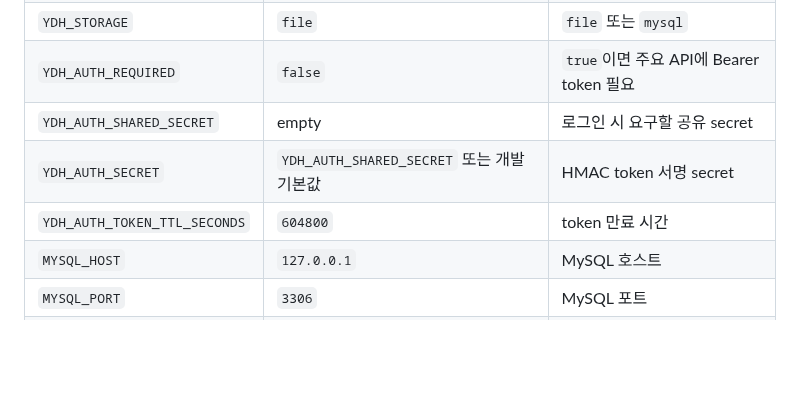
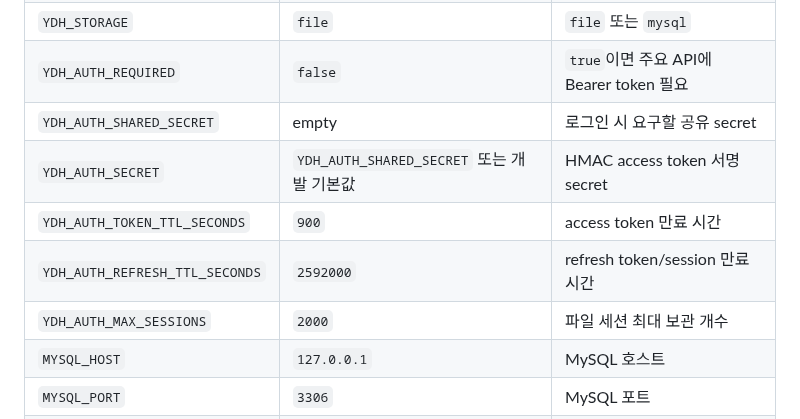
Before and after one commit to ydhappy/ydh_, a Markdown page: server/README.md, the part around one of its changes. Rendered like a GitHub page; blank space fills up the shorter version.

```diff
--- a/server/README.md
+++ b/server/README.md
@@ -29,8 +29,10 @@ http://localhost:3000
 | `YDH_STORAGE` | `file` | `file` 또는 `mysql` |
 | `YDH_AUTH_REQUIRED` | `false` | `true`이면 주요 API에 Bearer token 필요 |
 | `YDH_AUTH_SHARED_SECRET` | empty | 로그인 시 요구할 공유 secret |
-| `YDH_AUTH_SECRET` | `YDH_AUTH_SHARED_SECRET` 또는 개발 기본값 | HMAC token 서명 secret |
-| `YDH_AUTH_TOKEN_TTL_SECONDS` | `604800` | token 만료 시간 |
+| `YDH_AUTH_SECRET` | `YDH_AUTH_SHARED_SECRET` 또는 개발 기본값 | HMAC access token 서명 secret |
+| `YDH_AUTH_TOKEN_TTL_SECONDS` | `900` | access token 만료 시간 |
+| `YDH_AUTH_REFRESH_TTL_SECONDS` | `2592000` | refresh token/session 만료 시간 |
+| `YDH_AUTH_MAX_SESSIONS` | `2000` | 파일 세션 최대 보관 개수 |
 | `MYSQL_HOST` | `127.0.0.1` | MySQL 호스트 |
 | `MYSQL_PORT` | `3306` | MySQL 포트 |
 | `MYSQL_USER` | `root` | MySQL 계정 |
```
Also changed, not shown: other parts of server/README.md (+70 -23 lines).
